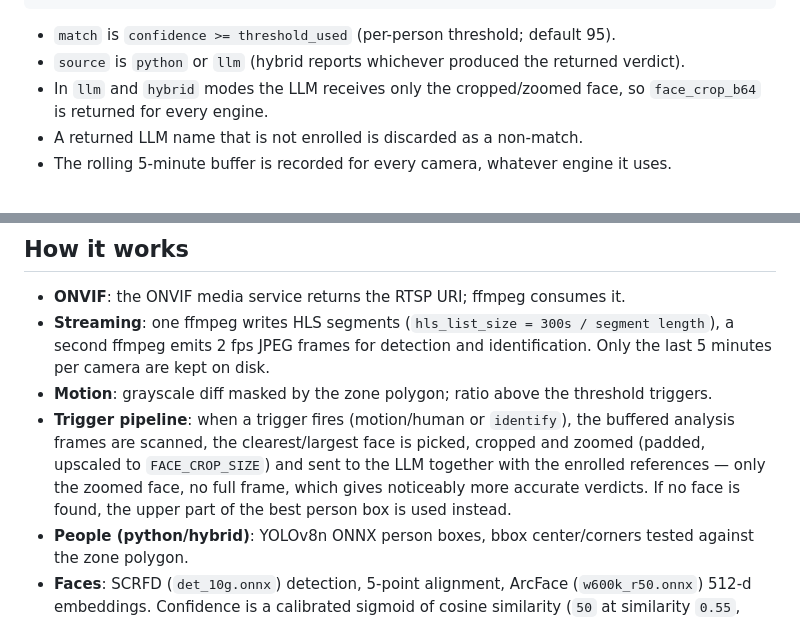
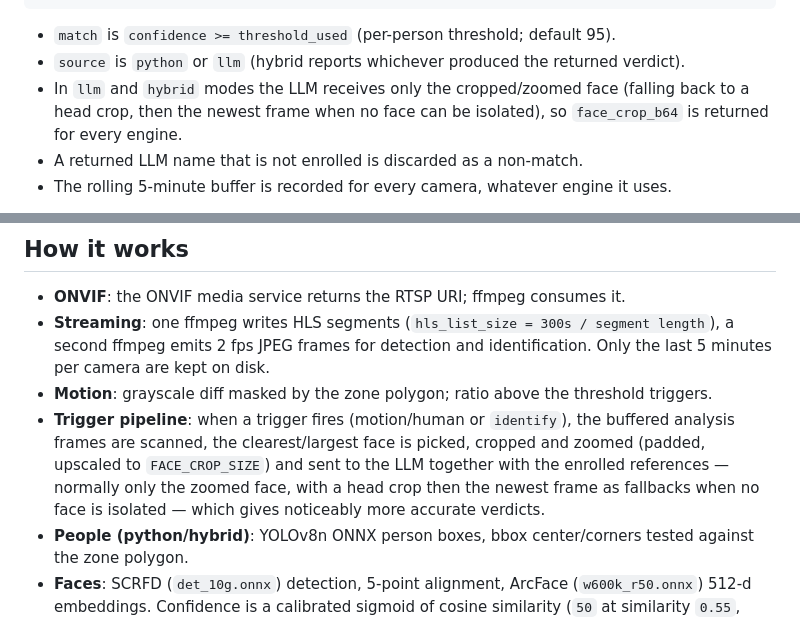
Before and after one commit to AkashPanja/WatchDog, a Markdown page: README.md, 2 parts joined by grey strips. Drawn GitHub-style.

Commit message:
Document LLM image fallbacks precisely

```diff
--- a/README.md
+++ b/README.md
@@ -131,7 +131,8 @@ Response:
 
 - `match` is `confidence >= threshold_used` (per-person threshold; default 95).
 - `source` is `python` or `llm` (hybrid reports whichever produced the returned verdict).
-- In `llm` and `hybrid` modes the LLM receives only the cropped/zoomed face, so
+- In `llm` and `hybrid` modes the LLM receives only the cropped/zoomed face (falling back
+  to a head crop, then the newest frame when no face can be isolated), so
   `face_crop_b64` is returned for every engine.
 - A returned LLM name that is not enrolled is discarded as a non-match.
 - The rolling 5-minute buffer is recorded for every camera, whatever engine it uses.
@@ -200,8 +201,8 @@ are visible in **Events**.
 - **Trigger pipeline**: when a trigger fires (motion/human or `identify`), the buffered
   analysis frames are scanned, the clearest/largest face is picked, cropped and zoomed
   (padded, upscaled to `FACE_CROP_SIZE`) and sent to the LLM together with the enrolled
-  references — only the zoomed face, no full frame, which gives noticeably more accurate
-  verdicts. If no face is found, the upper part of the best person box is used instead.
+  references — normally only the zoomed face, with a head crop then the newest frame as
+  fallbacks when no face is isolated — which gives noticeably more accurate verdicts.
 - **People (python/hybrid)**: YOLOv8n ONNX person boxes, bbox center/corners tested against
   the zone polygon.
 - **Faces**: SCRFD (`det_10g.onnx`) detection, 5-point alignment, ArcFace (`w600k_r50.onnx`)
```
Also changed, not shown: REQUIREMENTS.md (+8 -6 lines).
